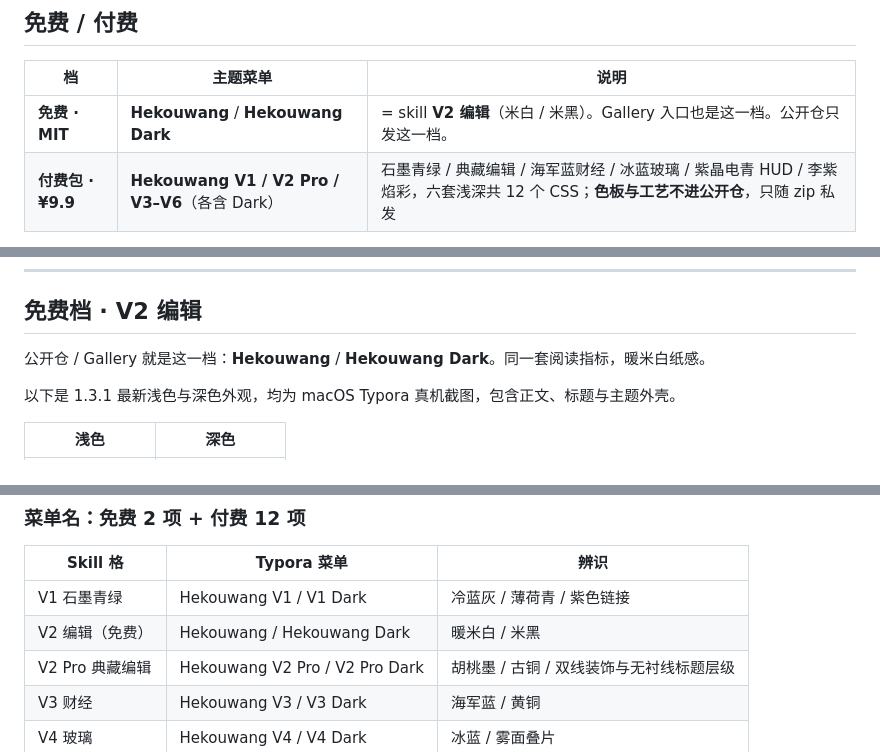
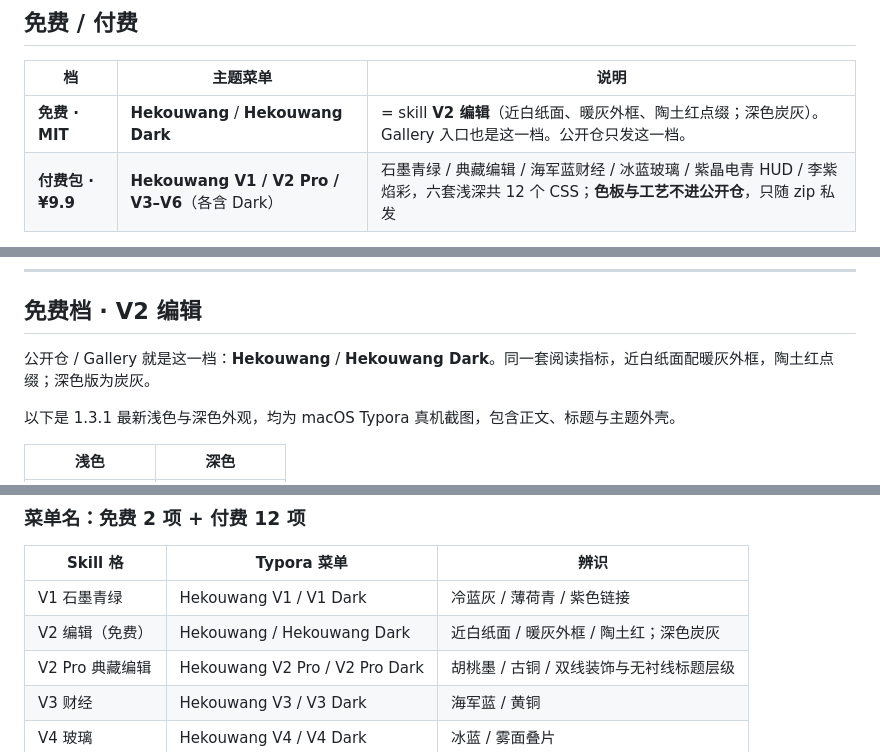
Before and after one commit to huiyonghkw/hekouwang-typora-theme, a Markdown page: README.zh.md, 3 parts joined by grey strips. Drawn GitHub-style.

```diff
--- a/README.zh.md
+++ b/README.zh.md
@@ -12,7 +12,7 @@
 
 | 档 | 主题菜单 | 说明 |
 |---|---|---|
-| **免费 · MIT** | **Hekouwang** / **Hekouwang Dark** | = skill **V2 编辑**（米白 / 米黑）。Gallery 入口也是这一档。公开仓只发这一档。 |
+| **免费 · MIT** | **Hekouwang** / **Hekouwang Dark** | = skill **V2 编辑**（近白纸面、暖灰外框、陶土红点缀；深色炭灰）。Gallery 入口也是这一档。公开仓只发这一档。 |
 | **付费包 · ¥9.9** | **Hekouwang V1 / V2 Pro / V3–V6**（各含 Dark） | 石墨青绿 / 典藏编辑 / 海军蓝财经 / 冰蓝玻璃 / 紫晶电青 HUD / 李紫焰彩，六套浅深共 12 个 CSS；**色板与工艺不进公开仓**，只随 zip 私发 |
 
 **怎么买：** 落地页购买区（微信/支付宝 · 微信 `hekouwang`，备注「Typora主题」）→ 我私发 zip → 按落地页 [装付费包](https://huiyonghkw.github.io/hekouwang-typora-theme/#unlock) 一键装进 Typora。
@@ -37,7 +37,7 @@ python3 scripts/verify_render.py --css theme/hekouwang.css --fonts "Hekouwang Sa
 
 ## 免费档 · V2 编辑
 
-公开仓 / Gallery 就是这一档：**Hekouwang** / **Hekouwang Dark**。同一套阅读指标，暖米白纸感。
+公开仓 / Gallery 就是这一档：**Hekouwang** / **Hekouwang Dark**。同一套阅读指标，近白纸面配暖灰外框，陶土红点缀；深色版为炭灰。
 
 以下是 1.3.1 最新浅色与深色外观，均为 macOS Typora 真机截图，包含正文、标题与主题外壳。
 
@@ -115,7 +115,7 @@ Typora PDF = 独立 HTML（`body.typora-export`）再 `printToPDF`。本主题
 | Skill 格 | Typora 菜单 | 辨识 |
 |---|---|---|
 | V1 石墨青绿 | Hekouwang V1 / V1 Dark | 冷蓝灰 / 薄荷青 / 紫色链接 |
-| V2 编辑（免费） | Hekouwang / Hekouwang Dark | 暖米白 / 米黑 |
+| V2 编辑（免费） | Hekouwang / Hekouwang Dark | 近白纸面 / 暖灰外框 / 陶土红；深色炭灰 |
 | V2 Pro 典藏编辑 | Hekouwang V2 Pro / V2 Pro Dark | 胡桃墨 / 古铜 / 双线装饰与无衬线标题层级 |
 | V3 财经 | Hekouwang V3 / V3 Dark | 海军蓝 / 黄铜 |
 | V4 玻璃 | Hekouwang V4 / V4 Dark | 冰蓝 / 雾面叠片 |
```
Also changed, not shown: README.md (+11 -13 lines).
